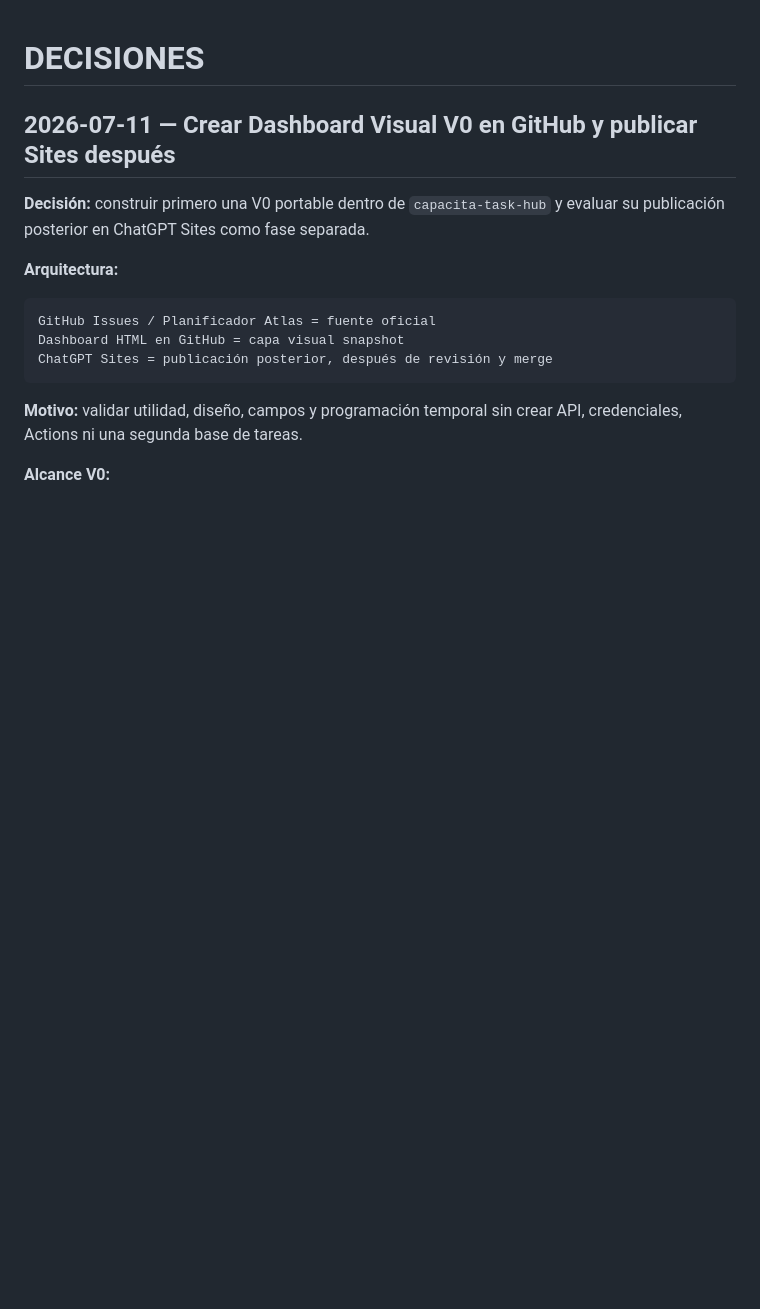
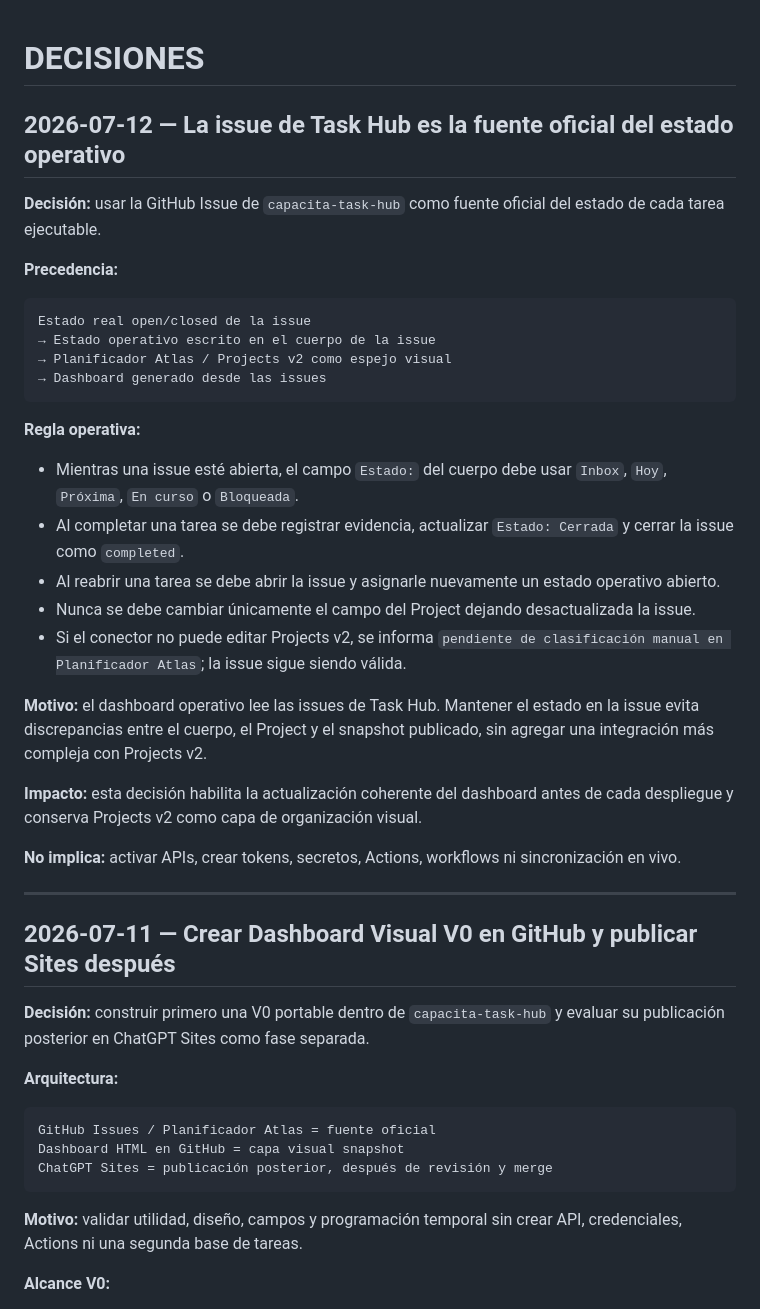
Before and after one commit to misaeln-pc1/capacita-task-hub, a Markdown page: DECISIONES.md, the part around the change. GitHub-like rendering; blank space fills up the shorter version.

Commit message:
docs: registrar decisión de fuente oficial del estado

````diff
--- a/DECISIONES.md
+++ b/DECISIONES.md
@@ -1,4 +1,33 @@
 # DECISIONES
+
+## 2026-07-12 — La issue de Task Hub es la fuente oficial del estado operativo
+
+**Decisión:** usar la GitHub Issue de `capacita-task-hub` como fuente oficial del estado de cada tarea ejecutable.
+
+**Precedencia:**
+
+```text
+Estado real open/closed de la issue
+→ Estado operativo escrito en el cuerpo de la issue
+→ Planificador Atlas / Projects v2 como espejo visual
+→ Dashboard generado desde las issues
+```
+
+**Regla operativa:**
+
+- Mientras una issue esté abierta, el campo `Estado:` del cuerpo debe usar `Inbox`, `Hoy`, `Próxima`, `En curso` o `Bloqueada`.
+- Al completar una tarea se debe registrar evidencia, actualizar `Estado: Cerrada` y cerrar la issue como `completed`.
+- Al reabrir una tarea se debe abrir la issue y asignarle nuevamente un estado operativo abierto.
+- Nunca se debe cambiar únicamente el campo del Project dejando desactualizada la issue.
+- Si el conector no puede editar Projects v2, se informa `pendiente de clasificación manual en Planificador Atlas`; la issue sigue siendo válida.
+
+**Motivo:** el dashboard operativo lee las issues de Task Hub. Mantener el estado en la issue evita discrepancias entre el cuerpo, el Project y el snapshot publicado, sin agregar una integración más compleja con Projects v2.
+
+**Impacto:** esta decisión habilita la actualización coherente del dashboard antes de cada despliegue y conserva Projects v2 como capa de organización visual.
+
+**No implica:** activar APIs, crear tokens, secretos, Actions, workflows ni sincronización en vivo.
+
+---
 
 ## 2026-07-11 — Crear Dashboard Visual V0 en GitHub y publicar Sites después
 
````
